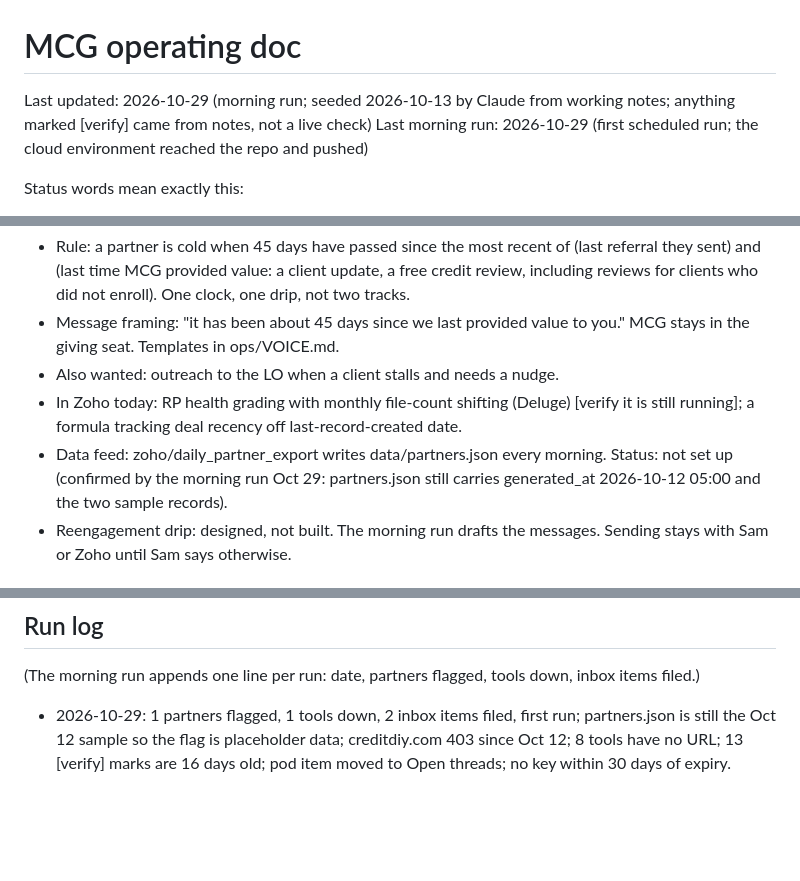
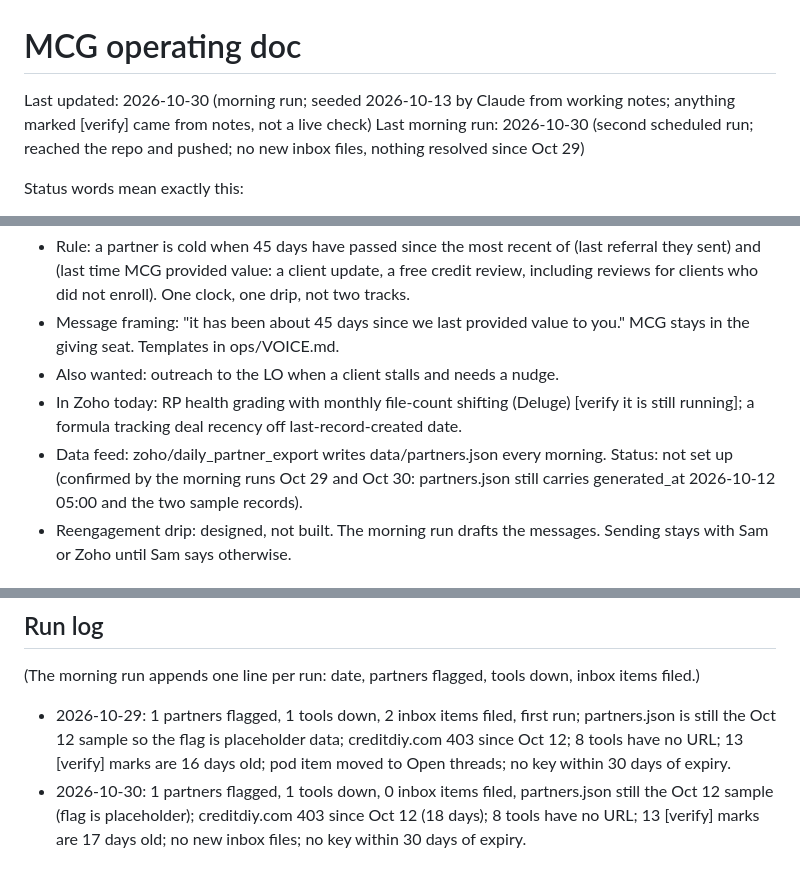
Before and after one commit to mycreditguycreditrestoration-lgtm/mcg-ops, a Markdown page: OPERATING.md, 3 parts joined by grey strips. GitHub-like rendering; blank space fills up the shorter version.

Commit message:
morning run 2026-10-30

```diff
--- a/OPERATING.md
+++ b/OPERATING.md
@@ -1,7 +1,7 @@
 # MCG operating doc
 
-Last updated: 2026-10-29 (morning run; seeded 2026-10-13 by Claude from working notes; anything marked [verify] came from notes, not a live check)
-Last morning run: 2026-10-29 (first scheduled run; the cloud environment reached the repo and pushed)
+Last updated: 2026-10-30 (morning run; seeded 2026-10-13 by Claude from working notes; anything marked [verify] came from notes, not a live check)
+Last morning run: 2026-10-30 (second scheduled run; reached the repo and pushed; no new inbox files, nothing resolved since Oct 29)
 
 Status words mean exactly this:
 - designed: a spec exists, nothing is built
@@ -44,7 +44,7 @@ Status words mean exactly this:
 - Message framing: "it has been about 45 days since we last provided value to you." MCG stays in the giving seat. Templates in ops/VOICE.md.
 - Also wanted: outreach to the LO when a client stalls and needs a nudge.
 - In Zoho today: RP health grading with monthly file-count shifting (Deluge) [verify it is still running]; a formula tracking deal recency off last-record-created date.
-- Data feed: zoho/daily_partner_export writes data/partners.json every morning. Status: not set up (confirmed by the morning run Oct 29: partners.json still carries generated_at 2026-10-12 05:00 and the two sample records).
+- Data feed: zoho/daily_partner_export writes data/partners.json every morning. Status: not set up (confirmed by the morning runs Oct 29 and Oct 30: partners.json still carries generated_at 2026-10-12 05:00 and the two sample records).
 - Reengagement drip: designed, not built. The morning run drafts the messages. Sending stays with Sam or Zoho until Sam says otherwise.
 
 ## Open threads
@@ -75,3 +75,4 @@ Status words mean exactly this:
 ## Run log
 (The morning run appends one line per run: date, partners flagged, tools down, inbox items filed.)
 - 2026-10-29: 1 partners flagged, 1 tools down, 2 inbox items filed, first run; partners.json is still the Oct 12 sample so the flag is placeholder data; creditdiy.com 403 since Oct 12; 8 tools have no URL; 13 [verify] marks are 16 days old; pod item moved to Open threads; no key within 30 days of expiry.
+- 2026-10-30: 1 partners flagged, 1 tools down, 0 inbox items filed, partners.json still the Oct 12 sample (flag is placeholder); creditdiy.com 403 since Oct 12 (18 days); 8 tools have no URL; 13 [verify] marks are 17 days old; no new inbox files; no key within 30 days of expiry.
```
Also changed, not shown: briefs/2026-10-30.md (added, +18 -0 lines), outbox/2026-10-30.md (added, +33 -0 lines).
